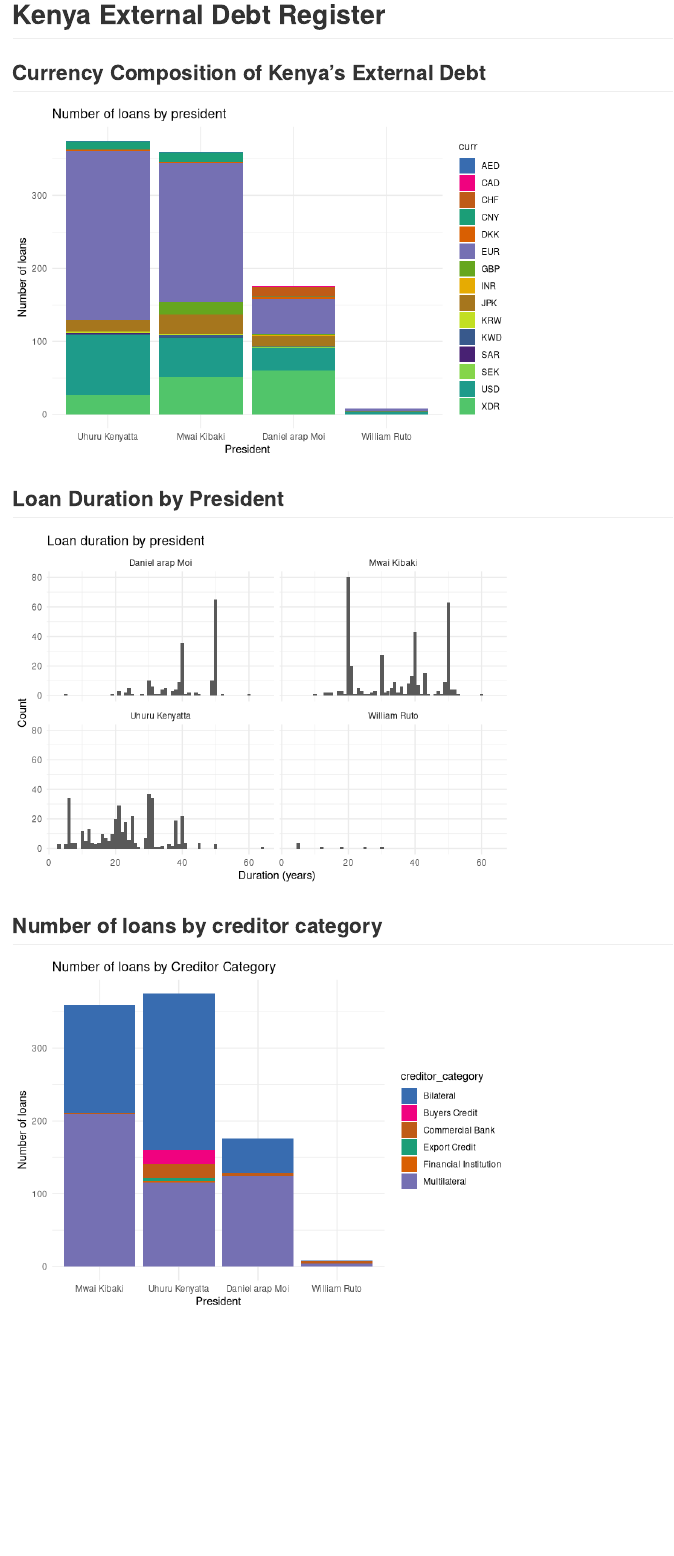
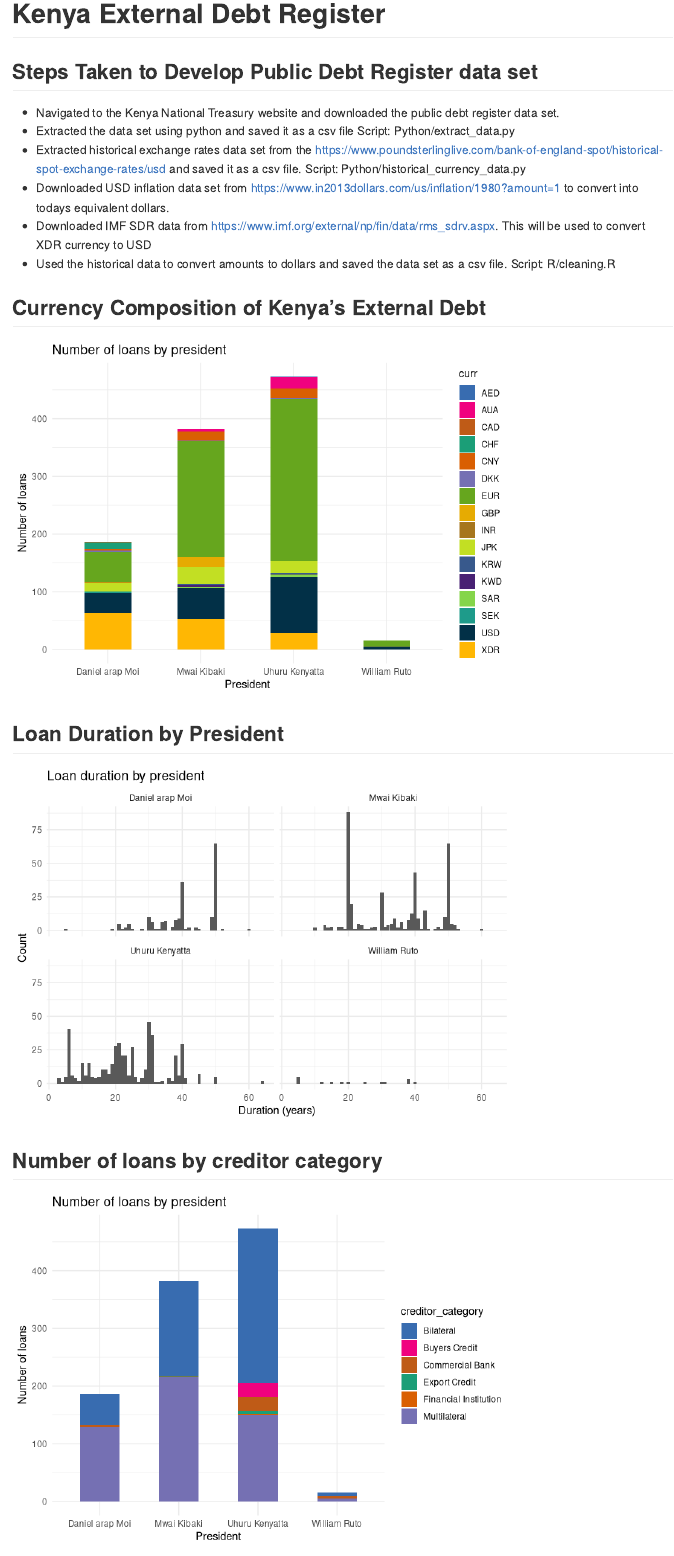
Before and after one commit to m-mburu/KenyaExternalDebtRegister, an R Markdown document (README.Rmd): the page in a window 1100 px wide, from its top. Rendered offline with R 4.5, knitr and Pandoc, with nearby package versions.

Commit message:
convert amounts to usd

````diff
--- /dev/null
+++ b/Python/historical_currency_data.py
@@ -0,0 +1,144 @@
+
+from selenium import webdriver
+from selenium.webdriver.common.by import By
+from selenium.webdriver.chrome.options import Options
+from selenium.webdriver.support.ui import WebDriverWait
+from selenium.webdriver.support import expected_conditions as EC
+
+def navigate_to_year_and_currency(driver, base_url, year, currency_pair):
+    try:
+        # Construct the URL based on the base URL, year, and currency pair
+        target_url = f"{base_url}/USD-to-{currency_pair}-{year}"
+        # Navigate to the constructed URL
+        driver.get(target_url)
+        print(f"Successfully navigated to the year {year} for USD to {currency_pair}")
+
+        # Wait for the page to load
+        WebDriverWait(driver, 10).until(
+            EC.presence_of_element_located((By.TAG_NAME, 'body')))
+
+        # Return the page source
+        html_content = driver.page_source
+        dfs = fetch_data(html_content, currency_pair)
+        df = pd.concat(dfs, ignore_index=True)
+        return df
+
+    except TimeoutException:
+        print('Timeout while loading the page.')
+        return None
+    except Exception as e:
+        print(f'An error occurred while navigating: {str(e)}')
+        return None
+
+
+
+from bs4 import BeautifulSoup
+import pandas as pd
+
+def fetch_data(html_content, currency_pair):
+    if not html_content:
+        return None
+
+    # Create a BeautifulSoup object
+    soup = BeautifulSoup(html_content, 'html.parser')
+
+    # Find the container with class 'tab-content'
+    tab_content = soup.find('div', class_='tab-content')
+    if not tab_content:
+        print("No 'tab-content' class found in the HTML.")
+        return None
+
+    # Initialize a list to store DataFrames
+    data_frames = []
+
+    # Loop through each month block found by h3 within the 'tab-content'
+    for h3 in tab_content.find_all('h3'):
+        month_year = h3.get_text().strip()
+        table_body = h3.find_next('tbody')
+
+        # Lists to store column data
+        days = []
+        rates = []
+
+        # Extract each day and corresponding rate
+        for row in table_body.find_all('tr'):
+            day_cells = row.find_all('td', class_='calendar-day')
+            for cell in day_cells:
+                day_number = cell.find('div', class_='day-number').get_text().strip()
+                rate = cell.find('p').get_text().strip()
+                days.append(day_number)
+                rates.append(rate)
+
+        # Create a DataFrame for the current month
+        df = pd.DataFrame({
+            'Currency_Pair': currency_pair',
+            'Day_Number': days,
+            'Month_Year': month_year,
+            'Exchange_Rate': rates
+        })
+        data_frames.append(df)
+
+    return data_frames
+
+chrome_options = Options()
+chrome_options.add_experimental_option('excludeSwitches', ['enable-logging'])
+driver = webdriver.Chrome(options=chrome_options)
+
+# Define parameters
+base_url = 'https://www.poundsterlinglive.com/bank-of-england-spot/historical-spot-exchange-rates/usd'
+year = '1981'
+currency_pair = 'EUR'
+
+# Navigate and fetch data
+df = navigate_to_year_and_currency(driver, base_url, year, currency_pair)
+df = pd.concat(data_frames, ignore_index=True)
+
+#driver.quit()
+
+# create a list from 1982 to 2024 and loop though the years returning the dataframes
+
+years = list(range(1983, 2025))
+currency_pair = 'EUR'
+dfs = []
+
+for year in years:
+    chrome_options = Options()
+    chrome_options.add_experimental_option('excludeSwitches', ['enable-logging'])
+    driver = webdriver.Chrome(options=chrome_options)
+    df = navigate_to_year_and_currency(driver, base_url, str(year), currency_pair)
+    if df is not None:
+        dfs.append(df)
+    driver.quit()
+
+
+## write to data/raw folder as f{currency_pair}_historical_data.csv
+
+df = pd.concat(dfs, ignore_index=True)
+df.to_csv(f'data/raw/{currency_pair}_historical_data.csv', index=False)
+
+
+currencies_incorrect = ["JPK",  "CHF", "SEK", "INR", "GBP", "CAD", "DKK", "EUR",
+                        "XDR", "SAR", "CNY", "KRW", "AUA", "KWD", "AED"]
+
+currencies_pair_list = ["JPY",  "CHF", "SEK", "INR", "GBP", "CAD", "DKK", "EUR",
+                      "XDR", "SAR", "CNY", "KRW", "AUD", "KWD", "AED"]
+
+
+years = list(range(1983, 2025))
+dfs = []
+all_dfs = []
+for currency_pair in currencies_pair_list:
+    for year in years:
+        chrome_options = Options()
+        chrome_options.add_experimental_option('excludeSwitches', ['enable-logging'])
+        driver = webdriver.Chrome(options=chrome_options)
+        df = navigate_to_year_and_currency(driver, base_url, str(year), currency_pair)
+        if df is not None:
+            dfs.append(df)
+        driver.quit()
+
+    df = pd.concat(dfs, ignore_index=True)
+    all_dfs.append(df)
+
+historical_rates = pd.concat(all_dfs, ignore_index=True)
+historical_rates.to_csv('data/raw/historical_exchange_rates.csv', index=False)
--- a/R/cleaning.R
+++ b/R/cleaning.R
@@ -70,13 +70,76 @@ rm_spaces_commas <- function(x) {
     as.numeric(x)
 }
 
+
 public_debt[, (money_cols) := lapply(.SD, rm_spaces_commas), .SDcols = money_cols]
 
-fwrite(public_debt, "data/kenya_public_debt.csv")
+
+### SDR is a special drawing rights
+#install.packages("readODS")
+xdr_curr_df <- readODS::read_ods ("data/raw/SDRV.ods", skip = 2) |>
+    janitor::clean_names() |>
+    setDT()
+#02-Jan-1981
+xdr_curr_df[, report_date := zoo::na.locf(report_date, na.rm = F)]
+xdr_curr_df[, agreement_date := as.Date(report_date, format = "%d-%b-%Y")]
+# u_s_dollar_equivalent
+xdr_curr_df <- xdr_curr_df[exchange_rate == "U.S.$1.00 = SDR"]
+xdr_curr_df[, currency := "XDR"]
+
+xdr_curr_df <- xdr_curr_df[, .(agreement_date, currency,Exchange_Rate = as.numeric(u_s_dollar_equivalent))]
+historical_exchange_rates <- fread("data/raw/historical_exchange_rates.csv")
+
+historical_exchange_rates[, agreement_date := as.Date(paste0(Day_Number,"-", Month_Year), format = "%d-%b - %Y")]
+historical_exchange_rates[, currency := str_trim(gsub("USD to ", "", Currency_Pair))]
+
+historical_exchange_rates <- rbind(historical_exchange_rates, xdr_curr_df, fill = T)
+curr = c("JPK",  "CHF", "SEK", "INR", "GBP", "CAD", "DKK", "EUR",
+                        "XDR", "SAR", "CNY", "KRW", "AUA", "KWD", "AED")
+
+currency = c("JPY",  "CHF", "SEK", "INR", "GBP", "CAD", "DKK", "EUR",
+                        "XDR", "SAR", "CNY", "KRW", "AUD", "KWD", "AED")
+curr_dt = data.table(curr = curr, currency = currency)
+
+historical_exchange_rates_curr <- merge(historical_exchange_rates, curr_dt, by = "currency", all.x =T)
+## zoo::na.locf to fill in the missing exchange rates by currency,year, month, week
+#create year month week columns
+historical_exchange_rates_curr[, year := year(agreement_date)]
+historical_exchange_rates_curr[, month := month(agreement_date)]
+historical_exchange_rates_curr[, week := week(agreement_date)]
+
+historical_exchange_rates_curr[, Exchange_Rate := zoo::na.locf(Exchange_Rate, na.rm = F), by = c("currency", "year", "month", "week")]
+historical_exchange_rates_curr[, Exchange_Rate := zoo::na.locf(Exchange_Rate, na.rm = F), by = c("currency", "year", "month")]
+## fill the reminder with the mean of the group if missing
+historical_exchange_rates_curr[, Exchange_Rate := ifelse(is.na(Exchange_Rate), mean(Exchange_Rate, na.rm = T), Exchange_Rate), by = c("currency", "year","month", "week")]
+historical_exchange_rates_curr[, Exchange_Rate := ifelse(is.na(Exchange_Rate), mean(Exchange_Rate, na.rm = T), Exchange_Rate), by = c("currency", "year","month")]
+inflation_data_usd <- fread("data/raw/inflation_data_usd.csv") %>%
+    janitor::clean_names()
+
+## merge by year
+historical_exchange_rates_curr <- merge(historical_exchange_rates_curr, inflation_data_usd, by = "year", all.x = T)
+
+hist_prices <- historical_exchange_rates_curr[!is.na(Exchange_Rate), .(curr, agreement_date, Exchange_Rate, amount, inflation_rate)] |>
+    distinct(curr, agreement_date, Exchange_Rate, .keep_all = T)
+
+
+public_debt_curr <- merge(public_debt, hist_prices ,
+                          by =c("agreement_date", "curr"), all.x = TRUE, sort = F)
+
+public_debt_curr[curr == "USD", Exchange_Rate := 1]
+
+public_debt_curr[, financed_amount := ifelse(is.na(revised_financed_amount), org_financed_amount, revised_financed_amount)]
+public_debt_curr[, financed_amount_usd := financed_amount/Exchange_Rate]
+## financed_amount IN 2024 USD
+public_debt_curr[, financed_amount_2024_usd := financed_amount_usd * amount]
+public_debt_curr_miss <- public_debt_curr[is.na(Exchange_Rate)]
+public_debt_curr_miss[, day := format(agreement_date, "%A")]
+fwrite(public_debt_curr, "data/kenya_public_debt.csv")
 
 
 
 
+
+stop("check")
 
 ###########################
 
--- /dev/null
+++ b/R/functions.R
@@ -0,0 +1,27 @@
+
+library(tidyverse)
+library(data.table)
+
+mycolors <-c(
+    "#386CB0", "#F0027F", "#BF5B17", "#1B9E77", "#D95F02", "#7570B3",
+    "#66A61E", "#E6AB02", "#A6761D", "#C2DF23FF", "#38598CFF", "#482173FF",
+    "#85D54AFF", "#1E9B8AFF",  "#023047", "#ffb703", "#fb8500","#51C56AFF", "#606c38","#283618","#fefae0",
+    "#dda15e","#bc6c25", "#FDE725FF", "#2D708EFF",
+    "#433E85FF", "#25858EFF", "#440154FF", "#7FC97F", "#BEAED4",
+    "#FDC086","#8ecae6", "#219ebc", "#023047", "#ffb703", "#fb8500")
+
+plot_bar <- function(data, x, y, fill, title, xlab, ylab){
+
+    ggplot(data, aes(x = {{x}}, y = {{y}}, fill = {{fill}})) +
+    geom_col(width = .5) +
+    #coord_flip() +
+    scale_fill_manual(values =mycolors) +
+    labs(title = title, x = xlab, y = ylab) +
+    theme_minimal()
+}
+
+# number_curr_df = public_debt[, .(number_curr =.N),
+#                              by = .(president, curr)]
+#
+#
+# plot_bar(number_curr_df, president, number_curr, curr, "Number of loans by president", "President", "Number of loans")
--- a/README.Rmd
+++ b/README.Rmd
@@ -7,33 +7,34 @@ output: github_document
 knitr::opts_chunk$set(echo = F,warnings = FALSE, message = FALSE)
 ```
 
+## Steps Taken to Develop Public Debt Register data set
+
+- Navigated to the Kenya National Treasury website and downloaded the public debt register data set.
+- Extracted the data set using python and saved it as a csv file Script: Python/extract_data.py
+- Extracted historical exchange rates data set from the https://www.poundsterlinglive.com/bank-of-england-spot/historical-spot-exchange-rates/usd and saved it as a csv file. Script: Python/historical_currency_data.py
+- Downloaded USD inflation data set from https://www.in2013dollars.com/us/inflation/1980?amount=1 to convert into todays equivalent dollars.
+- Downloaded IMF SDR data from https://www.imf.org/external/np/fin/data/rms_sdrv.aspx. This will be used to convert XDR currency to USD
+- Used the historical data to convert amounts to dollars and saved the data set as a csv file. Script: R/cleaning.R
+
 ## Currency Composition of Kenya's External Debt
 
 
 ```{r}
 library(tidyverse)
 library(data.table)
+source("R/functions.R")
 
-mycolors <-c("#386CB0", "#F0027F", "#BF5B17", "#1B9E77", "#D95F02", "#7570B3",
-             "#66A61E", "#E6AB02", "#A6761D", "#C2DF23FF", "#38598CFF", "#482173FF",
-             "#85D54AFF", "#1E9B8AFF", "#51C56AFF", "#FDE725FF", "#2D708EFF",
-             "#433E85FF", "#25858EFF", "#440154FF", "#7FC97F", "#BEAED4",
-             "#FDC086")
 
 public_debt <- fread("data/kenya_public_debt.csv")
-public_debt <- public_debt[!is.na(amount_outstanding_as_at_30_06_2023_fx)]
+#public_debt <- public_debt[!is.na(amount_outstanding_as_at_30_06_2023_fx)]
 number_curr_df = public_debt[, .(number_curr =.N),
                              by = .(president, curr)]
 
+plot_bar(data = number_curr_df,
+         x = president, y = number_curr, fill = curr,
+         title = "Number of loans by president",
+         xlab = "President", ylab = "Number of loans")
 
-p = ggplot(number_curr_df, aes(x = reorder(president, -number_curr), y = number_curr, fill = curr)) +
-    geom_col() +
-    #coord_flip() +
-    scale_fill_manual(values =mycolors) +
-    labs(title = "Number of loans by president", x = "President", y = "Number of loans") +
-    theme_minimal()
-
-p
 ```
 
 
@@ -57,4 +58,7 @@ ggplot(public_debt, aes(x = duration_payment_yrs)) +
 cretor_category_df = public_debt[, .(number =.N),
                                  by = .(president, creditor_category)]
 
-ggplot(cretor_category_df, aes(x = reorder(president, -number), y = number, fill = creditor_category)) +
+plot_bar(data = cretor_category_df,
+         x = president, y = number, fill = creditor_category,
+         title = "Number of loans by president",
+         xlab = "President", ylab = "Number of loans")
````
Also changed, not shown: data/raw/inflation_data_usd.csv (added, +46 -0 lines), README.md, README_files/figure-gfm/unnamed-chunk-1-1.png, README_files/figure-gfm/unnamed-chunk-2-1.png, README_files/figure-gfm/unnamed-chunk-3-1.png, README_files/figure-gfm/unnamed-chunk-4-1.png (added), README_files/figure-gfm/unnamed-chunk-5-1.png (added), README_files/figure-gfm/unnamed-chunk-6-1.png (added), data/kenya_public_debt.csv, data/raw/historical_data.csv (added), README.Rmd (56 more changed lines), 3 other files.
